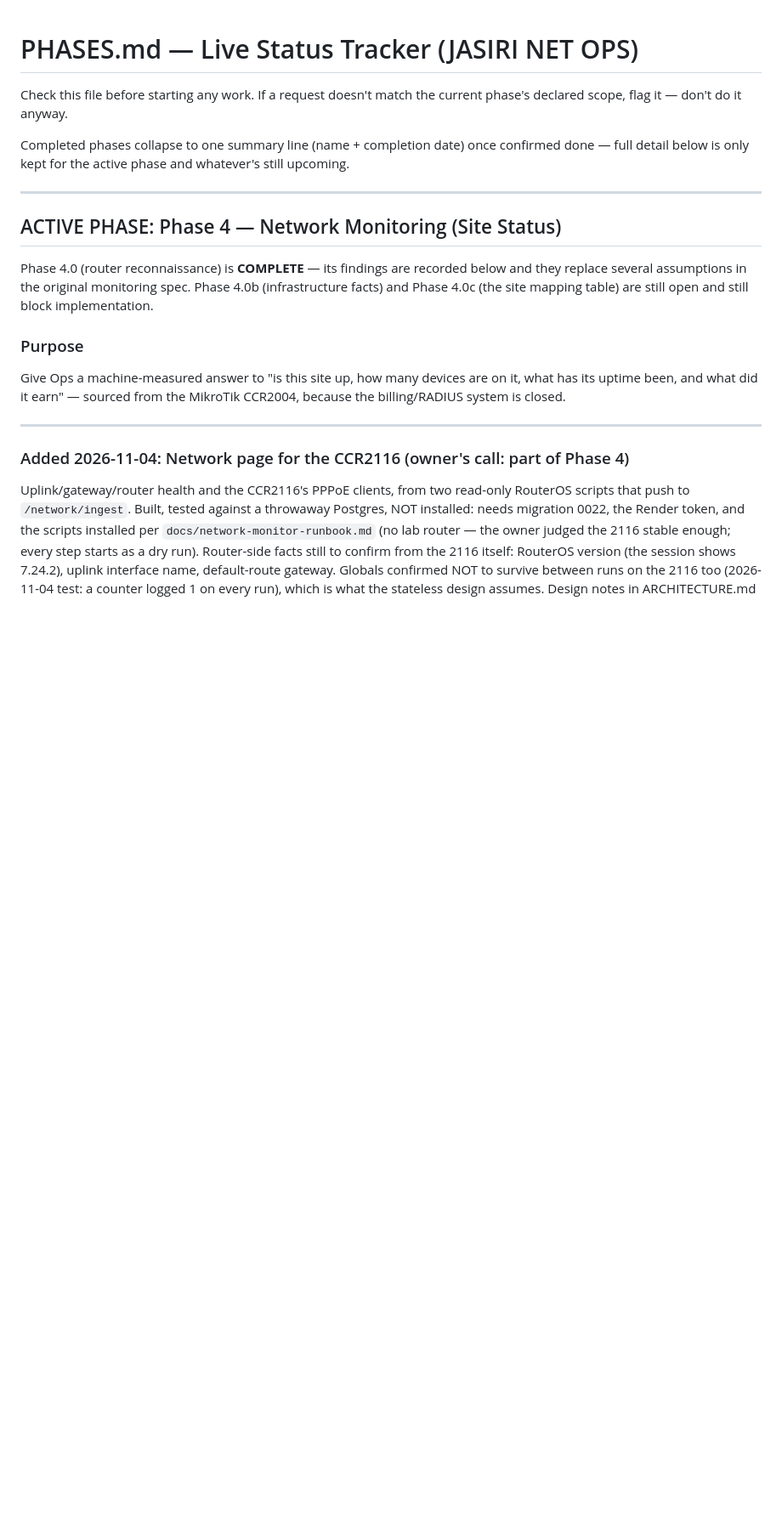
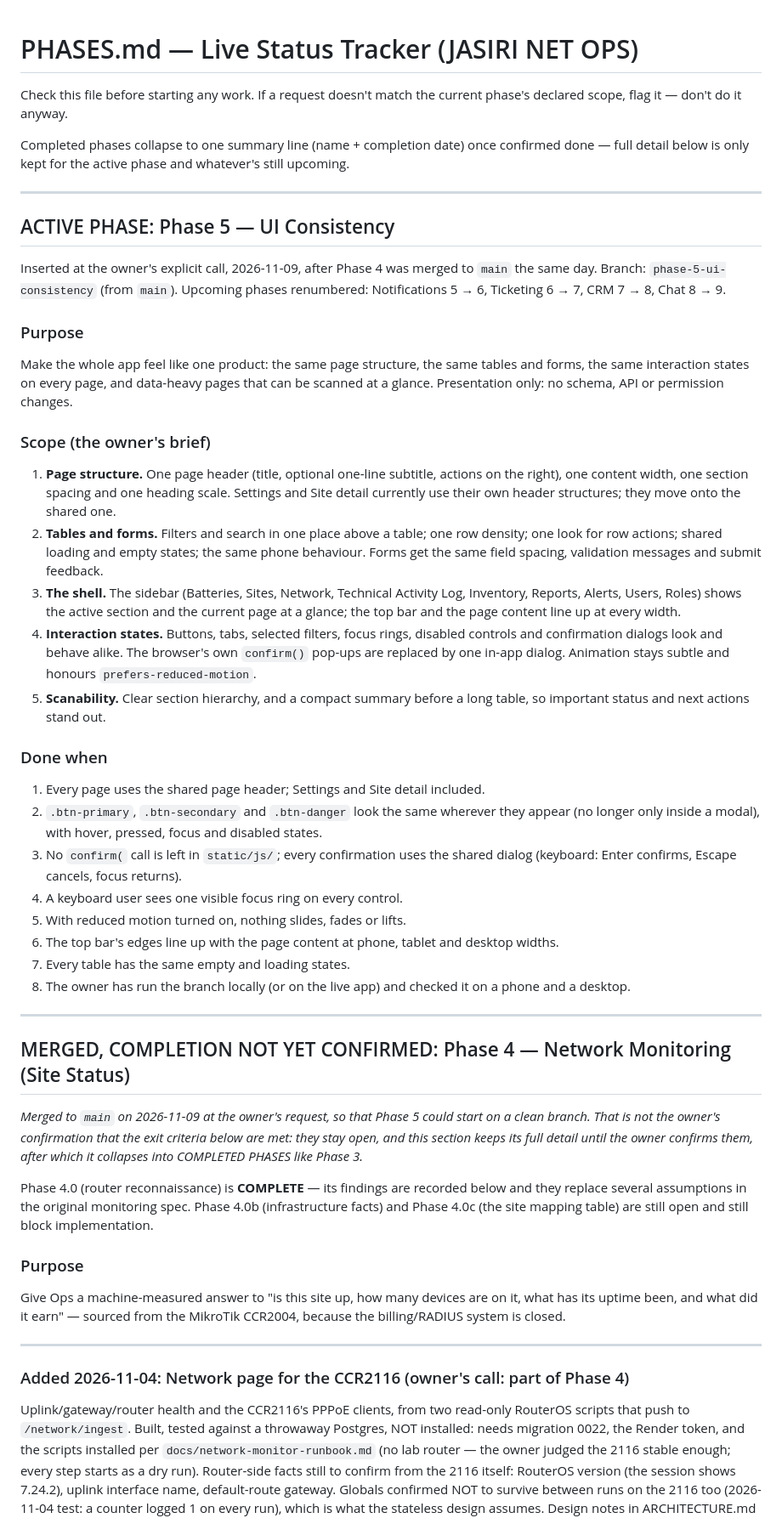
Before and after one commit to Deeh-02/jasiri-net-ops, a Markdown page: phase.md, the part around one of its changes. Shown at 85% size. Drawn GitHub-style; blank space fills up the shorter version.

Commit message:
Phase 5 (UI Consistency) becomes the active phase; later phases renumbered
Inserted at the owner's call (2026-11-09) after Phase 4 was merged to main.
Phase 4 keeps its full section, marked merged but not yet confirmed
complete. Notifications, Ticketing, CRM and Chat move to 6-9.

Co-Authored-By: Claude Opus 5.5 <noreply@anthropic.com>

```diff
--- a/phase.md
+++ b/phase.md
@@ -9,7 +9,65 @@ and whatever's still upcoming.
 
 ---
 
-## ACTIVE PHASE: Phase 4 — Network Monitoring (Site Status)
+## ACTIVE PHASE: Phase 5 — UI Consistency
+
+Inserted at the owner's explicit call, 2026-11-09, after Phase 4 was merged to
+`main` the same day. Branch: `phase-5-ui-consistency` (from `main`). Upcoming
+phases renumbered: Notifications 5 → 6, Ticketing 6 → 7, CRM 7 → 8, Chat 8 → 9.
+
+### Purpose
+
+Make the whole app feel like one product: the same page structure, the same
+tables and forms, the same interaction states on every page, and data-heavy
+pages that can be scanned at a glance. Presentation only: no schema, API or
+permission changes.
+
+### Scope (the owner's brief)
+
+1. **Page structure.** One page header (title, optional one-line subtitle,
+   actions on the right), one content width, one section spacing and one
+   heading scale. Settings and Site detail currently use their own header
+   structures; they move onto the shared one.
+2. **Tables and forms.** Filters and search in one place above a table; one
+   row density; one look for row actions; shared loading and empty states;
+   the same phone behaviour. Forms get the same field spacing, validation
+   messages and submit feedback.
+3. **The shell.** The sidebar (Batteries, Sites, Network, Technical Activity
+   Log, Inventory, Reports, Alerts, Users, Roles) shows the active section
+   and the current page at a glance; the top bar and the page content line up
+   at every width.
+4. **Interaction states.** Buttons, tabs, selected filters, focus rings,
+   disabled controls and confirmation dialogs look and behave alike. The
+   browser's own `confirm()` pop-ups are replaced by one in-app dialog.
+   Animation stays subtle and honours `prefers-reduced-motion`.
+5. **Scanability.** Clear section hierarchy, and a compact summary before a
+   long table, so important status and next actions stand out.
+
+### Done when
+
+1. Every page uses the shared page header; Settings and Site detail included.
+2. `.btn-primary`, `.btn-secondary` and `.btn-danger` look the same wherever
+   they appear (no longer only inside a modal), with hover, pressed, focus and
+   disabled states.
+3. No `confirm(` call is left in `static/js/`; every confirmation uses the
+   shared dialog (keyboard: Enter confirms, Escape cancels, focus returns).
+4. A keyboard user sees one visible focus ring on every control.
+5. With reduced motion turned on, nothing slides, fades or lifts.
+6. The top bar's edges line up with the page content at phone, tablet and
+   desktop widths.
+7. Every table has the same empty and loading states.
+8. The owner has run the branch locally (or on the live app) and checked it on a phone and a
+   desktop.
+
+---
+
+## MERGED, COMPLETION NOT YET CONFIRMED: Phase 4 — Network Monitoring (Site Status)
+
+*Merged to `main` on 2026-11-09 at the owner's request, so that Phase 5 could
+start on a clean branch. That is not the owner's confirmation that the exit
+criteria below are met: they stay open, and this section keeps its full
+detail until the owner confirms them, after which it collapses into COMPLETED
+PHASES like Phase 3.*
 
 Phase 4.0 (router reconnaissance) is **COMPLETE** — its findings are
 recorded below and they replace several assumptions in the original
```
Also changed, not shown: other parts of phase.md (+7 -5 lines).
